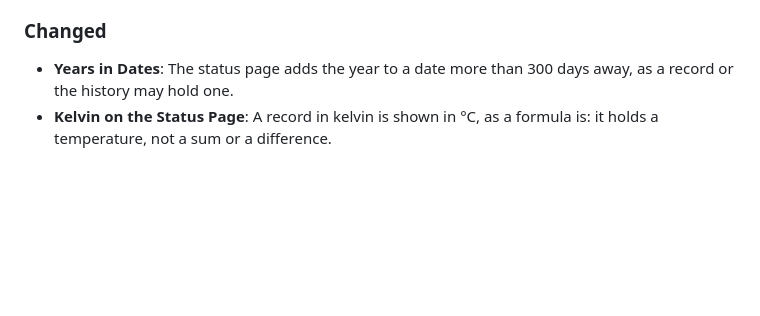
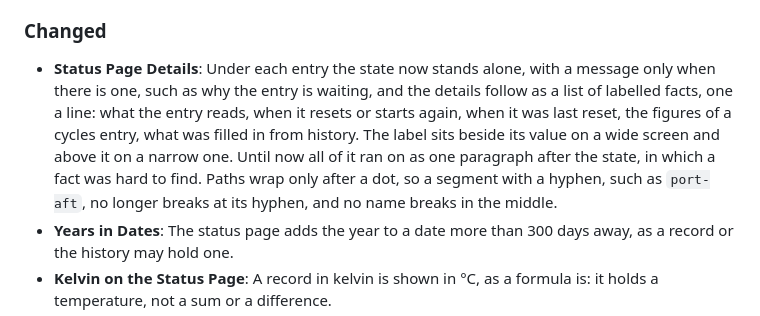
Before and after one commit to Peter-Petrik/signalk-calc-paths, a Markdown page: CHANGELOG.md, the part around the change. Drawn GitHub-style; blank space fills up the shorter version.

```diff
--- a/CHANGELOG.md
+++ b/CHANGELOG.md
@@ -12,6 +12,7 @@ The format is based on [Keep a Changelog](https://keepachangelog.com/en/1.1.0/),
 - **Unit of a Record's Input**: The status route reports `inputUnit` for a record, the unit in which its levels are set, so the status page shows a level of 1 on a ratio as 100 %.
 
 ### Changed
+- **Status Page Details**: Under each entry the state now stands alone, with a message only when there is one, such as why the entry is waiting, and the details follow as a list of labelled facts, one a line: what the entry reads, when it resets or starts again, when it was last reset, the figures of a cycles entry, what was filled in from history. The label sits beside its value on a wide screen and above it on a narrow one. Until now all of it ran on as one paragraph after the state, in which a fact was hard to find. Paths wrap only after a dot, so a segment with a hyphen, such as `port-aft`, no longer breaks at its hyphen, and no name breaks in the middle.
 - **Years in Dates**: The status page adds the year to a date more than 300 days away, as a record or the history may hold one.
 - **Kelvin on the Status Page**: A record in kelvin is shown in °C, as a formula is: it holds a temperature, not a sum or a difference.
 - **Documentation**: The README describes records and filling in from history in the order the editor shows their fields, with a worked example for a battery, and lists their limits. "Averages and Extremes" under Future Enhancements is now "Averages", as a record covers the lowest and highest value over a period. `docs/upgrading.md` describes going back to 0.7.0.
```
Also changed, not shown: README.md (+9 -9 lines), screenshots/webapp-status-cycles.png, screenshots/webapp-status-records.png, screenshots/webapp-status.png, 3 other files.
